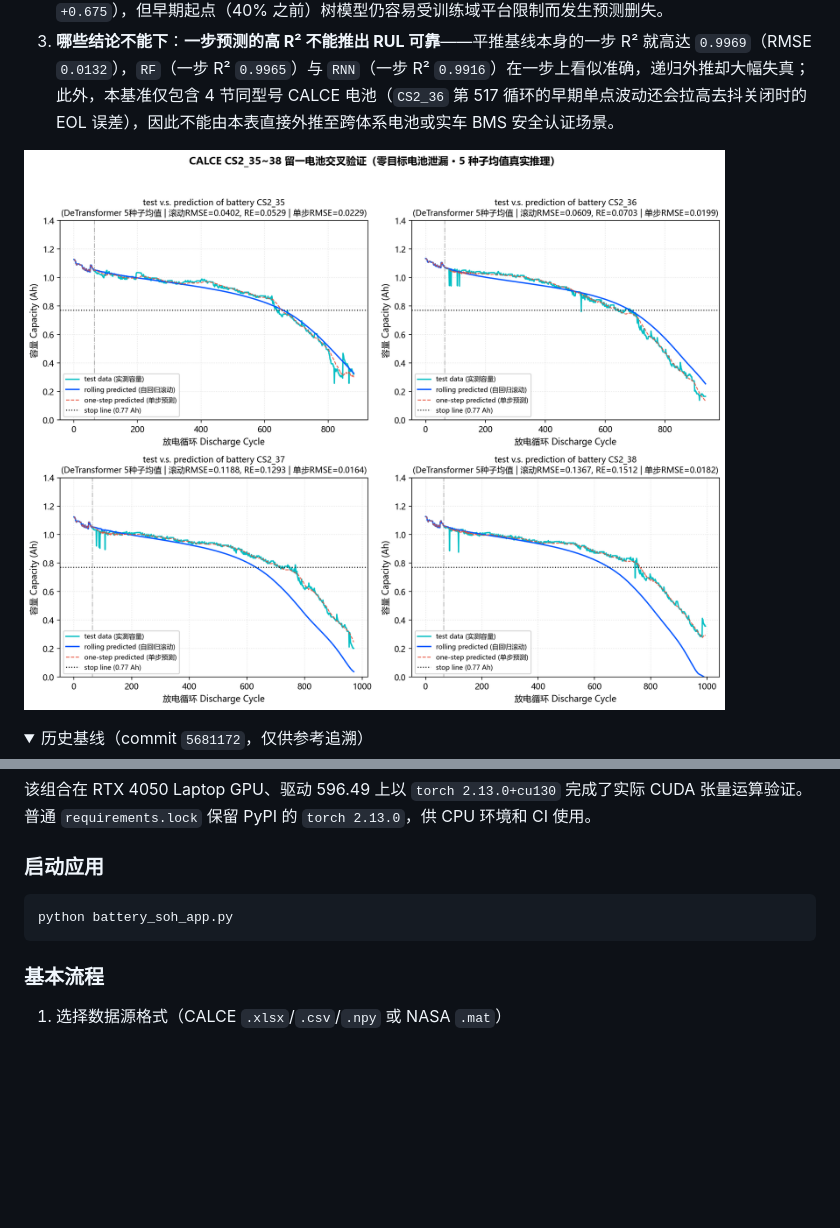
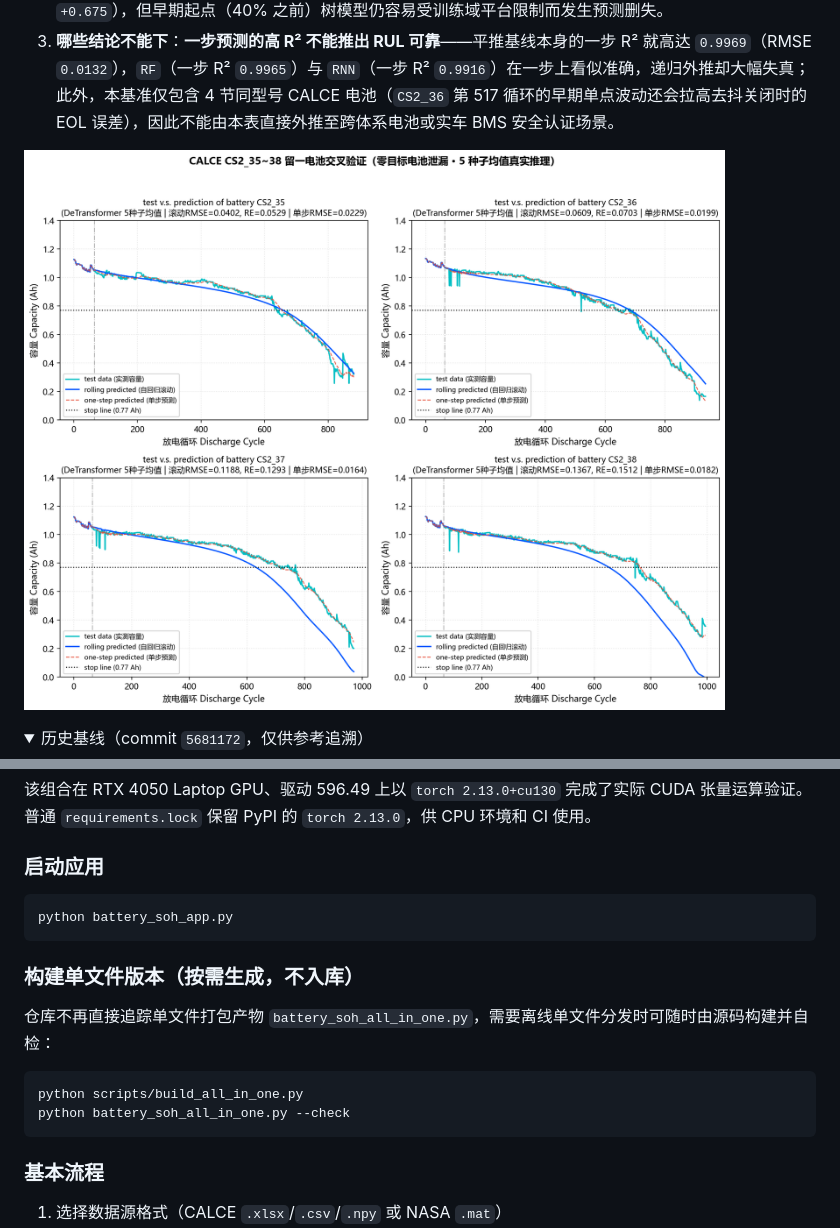
Before and after one commit to Guyao-Qiu/Battery-SOH-Assessment-System, a Markdown page: README.md, 2 parts joined by grey strips. Drawn GitHub-style; folded sections open; blank space fills up the shorter version.

````diff
--- a/README.md
+++ b/README.md
@@ -243,7 +243,7 @@ python -m unittest discover -s tests
 2. **递归外推在哪个起点变得可用**：`DeTransformer` 从 40% 起点即具备正向外推能力（RMSE `0.1234`、技能分 `+0.655`），进入 **60%–70% 寿命中后段**后进一步收敛到 RMSE `0.0595`–`0.0662`（技能分 `+0.800`–`+0.816`），全轨迹递归 RE 宏平均 `17.79%`；`XGBoost` 在 **60% 起点之后**预测较稳（技能分 `+0.605`–`+0.675`），但早期起点（40% 之前）树模型仍容易受训练域平台限制而发生预测删失。
 3. **哪些结论不能下**：**一步预测的高 R² 不能推出 RUL 可靠**——平推基线本身的一步 R² 就高达 `0.9969`（RMSE `0.0132`），`RF`（一步 R² `0.9965`）与 `RNN`（一步 R² `0.9916`）在一步上看似准确，递归外推却大幅失真；此外，本基准仅包含 4 节同型号 CALCE 电池（`CS2_36` 第 517 循环的早期单点波动还会拉高去抖关闭时的 EOL 误差），因此不能由本表直接外推至跨体系电池或实车 BMS 安全认证场景。
 
-![四电池真实推理对比图](prediction_chart.png)
+![四电池真实推理对比图](assets/prediction_chart.png)
 
 <details>
 <summary>历史基线（commit <code>5681172</code>，仅供参考追溯）</summary>
@@ -631,6 +631,15 @@ pip install -r requirements-cuda.lock
 python battery_soh_app.py
 ```
 
+### 构建单文件版本（按需生成，不入库）
+
+仓库不再直接追踪单文件打包产物 `battery_soh_all_in_one.py`，需要离线单文件分发时可随时由源码构建并自检：
+
+```bash
+python scripts/build_all_in_one.py
+python battery_soh_all_in_one.py --check
+```
+
 ### 基本流程
 
 1. 选择数据源格式（CALCE `.xlsx`/`.csv`/`.npy` 或 NASA `.mat`）
````
Also changed, not shown: README_EN.md (+10 -1 lines), dataset/NASA_PCoE/README.md (deleted, +0 -33 lines), assets/prediction_chart.png (renamed from prediction_chart.png), 6 other files.
